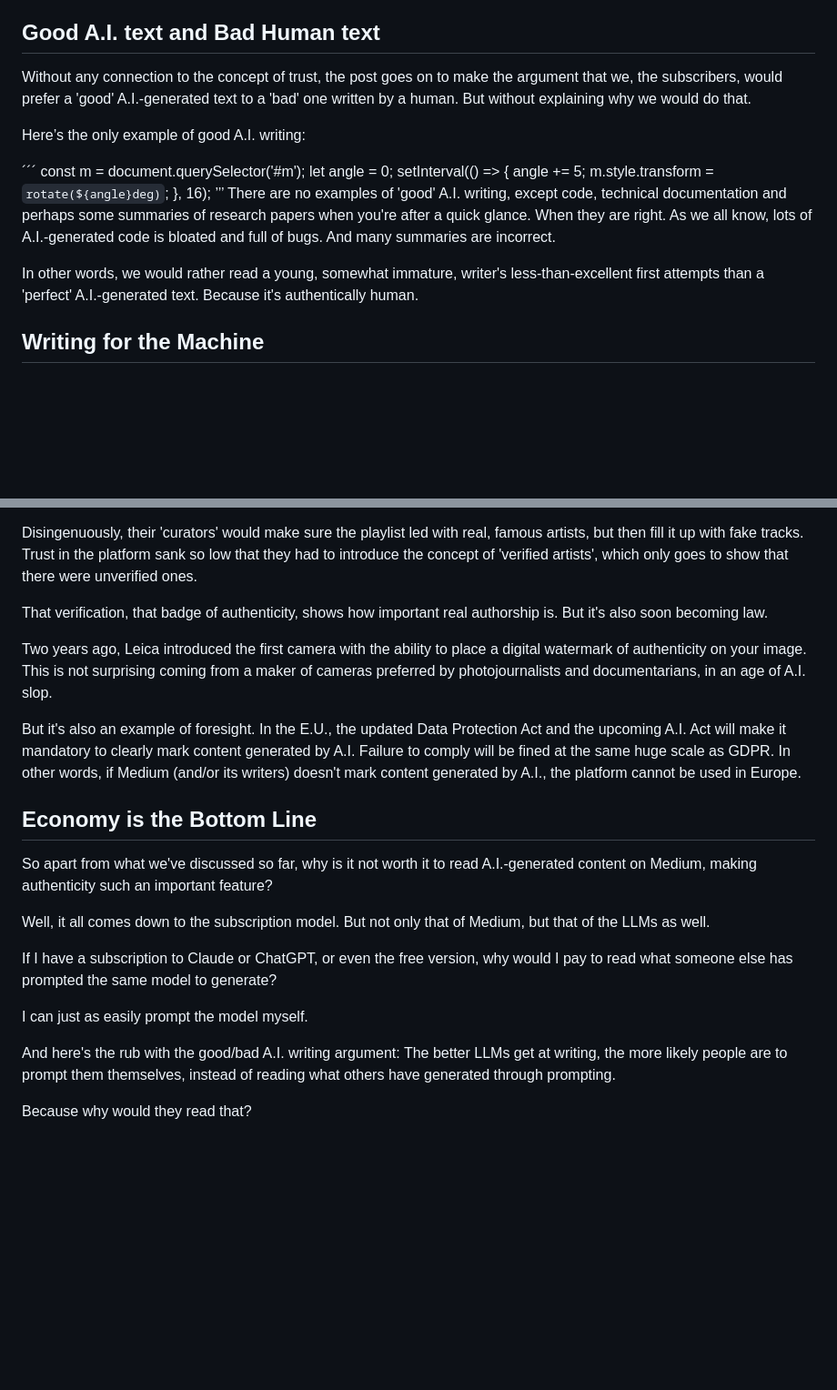
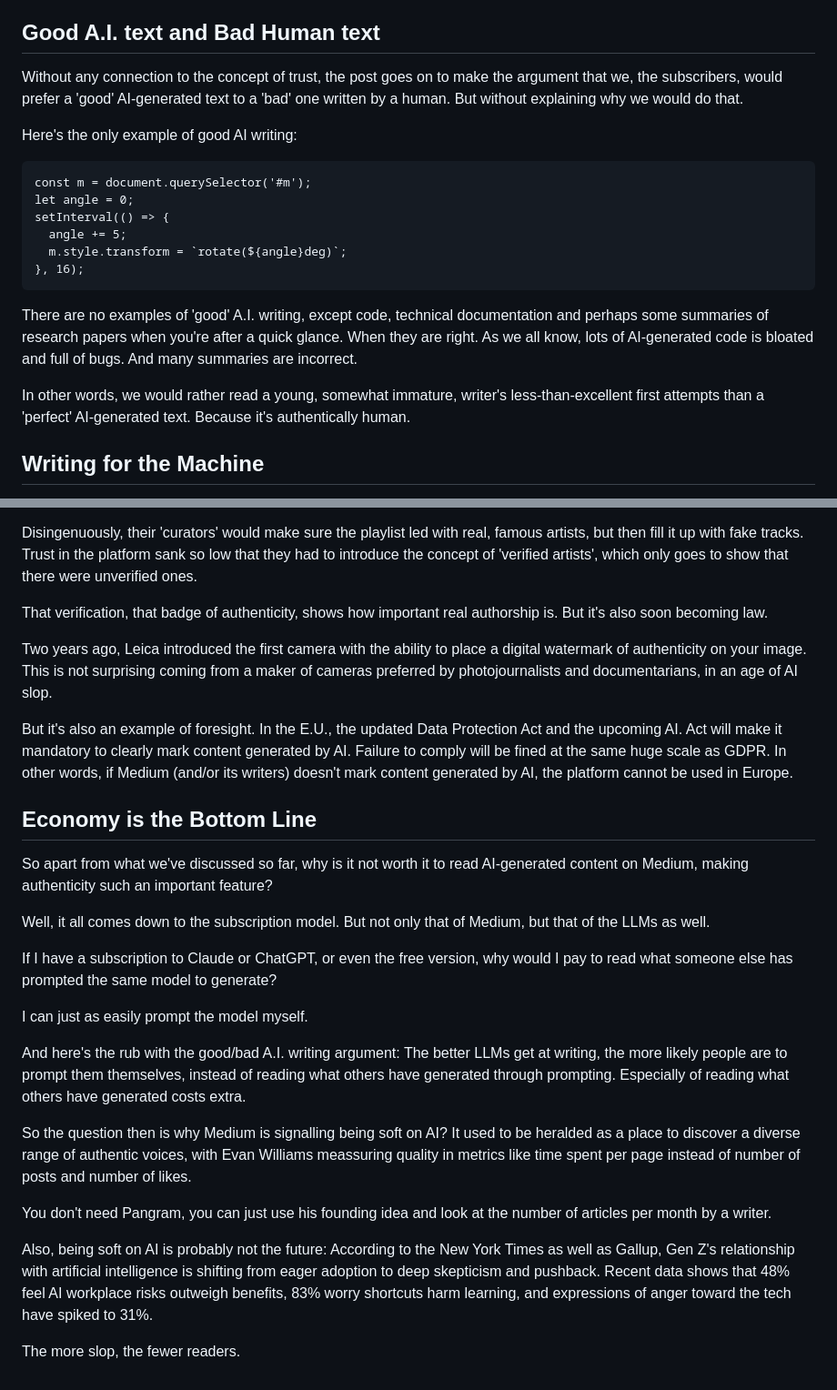
Before and after one commit to magnus-w/notes, a Markdown page: projects/medium/The Death of Medium.md, 2 parts joined by grey strips. Shown at 91% size. Rendered like a GitHub page; blank space fills up the shorter version.

````diff
--- a/projects/medium/The Death of Medium.md
+++ b/projects/medium/The Death of Medium.md
@@ -18,21 +18,21 @@ Why not? See below.
 But TL;DR, because as readers we want authenticity. (And also, see what I did there? I was writing for the Medium machine, where paragraphs consisting of a single sentence are flooding the platform.)
 
 ## Good A.I. text and Bad Human text
-Without any connection to the concept of trust, the post goes on to make the argument that we, the subscribers, would prefer a 'good' A.I.-generated text to a 'bad' one written by a human. But without explaining why we would do that.
+Without any connection to the concept of trust, the post goes on to make the argument that we, the subscribers, would prefer a 'good' AI-generated text to a 'bad' one written by a human. But without explaining why we would do that.
 
-Here’s the only example of good A.I. writing:
+Here's the only example of good AI writing:
 
-´´´
+```
 const m = document.querySelector('#m');
 let angle = 0;
 setInterval(() => {
   angle += 5;
   m.style.transform = `rotate(${angle}deg)`;
 }, 16);
-’’’
-There are no examples of 'good' A.I. writing, except code, technical documentation and perhaps some summaries of research papers when you're after a quick glance. When they are right. As we all know, lots of A.I.-generated code is bloated and full of bugs. And many summaries are incorrect.
+```
+There are no examples of 'good' A.I. writing, except code, technical documentation and perhaps some summaries of research papers when you're after a quick glance. When they are right. As we all know, lots of AI-generated code is bloated and full of bugs. And many summaries are incorrect.
 
-In other words, we would rather read a young, somewhat immature, writer's less-than-excellent first attempts than a 'perfect' A.I.-generated text. Because it's authentically human.
+In other words, we would rather read a young, somewhat immature, writer's less-than-excellent first attempts than a 'perfect' AI-generated text. Because it's authentically human.
 
 ## Writing for the Machine
 The comparison with writing for SEM isn't only misplaced, but also misinformed. Writers have had 'formats' to comply with as long as they have been earning their keep as wordsmiths. One of the funniest examples of writing for a machine is when journalism changed because of the combination between the telegraph and the Civil War.
@@ -61,12 +61,12 @@ Disingenuously, their 'curators' would make sure the playlist led with real, fam
 
 That verification, that badge of authenticity, shows how important real authorship is. But it's also soon becoming law.
 
-Two years ago, Leica introduced the first camera with the ability to place a digital watermark of authenticity on your image. This is not surprising coming from a maker of cameras preferred by photojournalists and documentarians, in an age of A.I. slop.
+Two years ago, Leica introduced the first camera with the ability to place a digital watermark of authenticity on your image. This is not surprising coming from a maker of cameras preferred by photojournalists and documentarians, in an age of AI slop.
 
-But it's also an example of foresight. In the E.U., the updated Data Protection Act and the upcoming A.I. Act will make it mandatory to clearly mark content generated by A.I. Failure to comply will be fined at the same huge scale as GDPR. In other words, if Medium (and/or its writers) doesn't mark content generated by A.I., the platform cannot be used in Europe.
+But it's also an example of foresight. In the E.U., the updated Data Protection Act and the upcoming AI. Act will make it mandatory to clearly mark content generated by AI. Failure to comply will be fined at the same huge scale as GDPR. In other words, if Medium (and/or its writers) doesn't mark content generated by AI, the platform cannot be used in Europe.
 
 ## Economy is the Bottom Line
-So apart from what we've discussed so far, why is it not worth it to read A.I.-generated content on Medium, making authenticity such an important feature?
+So apart from what we've discussed so far, why is it not worth it to read AI-generated content on Medium, making authenticity such an important feature?
 
 Well, it all comes down to the subscription model. But not only that of Medium, but that of the LLMs as well.
 
@@ -74,6 +74,12 @@ If I have a subscription to Claude or ChatGPT, or even the free version, why wou
 
 I can just as easily prompt the model myself.
 
-And here's the rub with the good/bad A.I. writing argument: The better LLMs get at writing, the more likely people are to prompt them themselves, instead of reading what others have generated through prompting.
+And here's the rub with the good/bad A.I. writing argument: The better LLMs get at writing, the more likely people are to prompt them themselves, instead of reading what others have generated through prompting. Especially of reading what others have generated costs extra.
 
-Because why would they read that?
+So the question then is why Medium is signalling being soft on AI? It used to be heralded as a place to discover a diverse range of authentic voices, with Evan Williams meassuring quality in metrics like time spent per page instead of number of posts and number of likes.
+
+You don't need Pangram, you can just use his founding idea and look at the number of articles per month by a writer.
+
+Also, being soft on AI is probably not the future: According to the New York Times as well as Gallup, Gen Z's relationship with artificial intelligence is shifting from eager adoption to deep skepticism and pushback. Recent data shows that 48% feel AI workplace risks outweigh benefits, 83% worry shortcuts harm learning, and expressions of anger toward the tech have spiked to 31%.
+
+The more slop, the fewer readers.
````
Also changed, not shown: other parts of projects/medium/The Death of Medium.md (+6 -6 lines).
